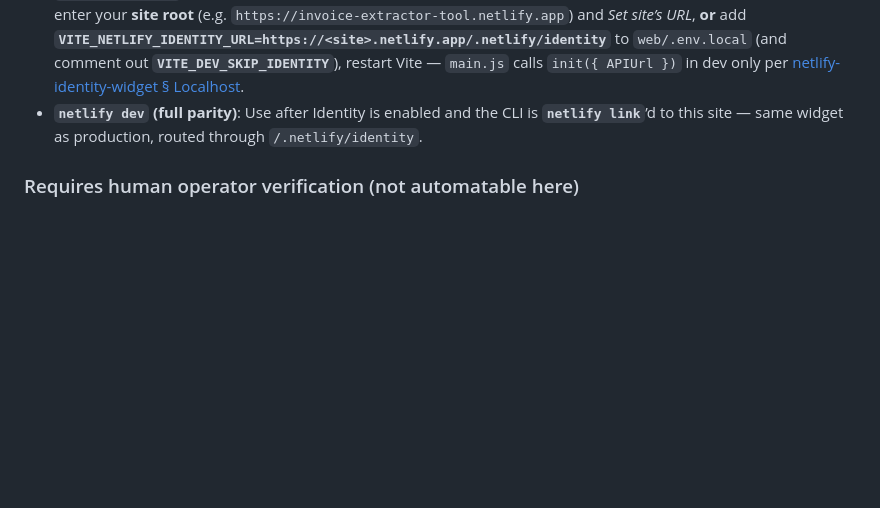
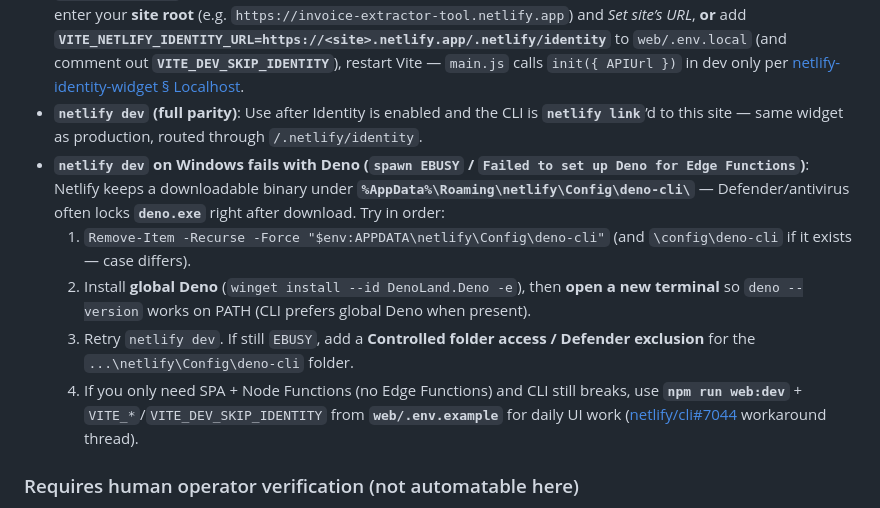
Before and after one commit to duruonanni/invoice_extractor_tool, a Markdown page: SESSION_HANDOFF.md, the part around the change. Rendered like a GitHub page; blank space fills up the shorter version.

Commit message:
docs: Windows netlify dev Deno EBUSY troubleshooting
Co-authored-by: Cursor <cursoragent@cursor.com>

```diff
--- a/SESSION_HANDOFF.md
+++ b/SESSION_HANDOFF.md
@@ -15,6 +15,11 @@
 - **`npm run web:dev` without Identity**: Copy [`web/.env.example`](./web/.env.example) to **`web/.env.local`** (already gitignored) with **`VITE_DEV_SKIP_IDENTITY=1`**, restart Vite → upload zone works without login. **`vite build`/Netlify** always sets `import.meta.env.DEV === false`, so this bypass cannot ship in production bundles from a normal CI build unless you misuse custom modes env.
 - **`npm run web:dev` WITH login** — if the widget opens **“Development Settings”** asking for your Netlify site URL: enter your **site root** (e.g. `https://invoice-extractor-tool.netlify.app`) and *Set site’s URL*, **or** add **`VITE_NETLIFY_IDENTITY_URL=https://<site>.netlify.app/.netlify/identity`** to `web/.env.local` (and comment out **`VITE_DEV_SKIP_IDENTITY`**), restart Vite — `main.js` calls `init({ APIUrl })` in dev only per [netlify-identity-widget § Localhost](https://github.com/netlify/netlify-identity-widget#localhost).
 - **`netlify dev` (full parity)**: Use after Identity is enabled and the CLI is **`netlify link`**’d to this site — same widget as production, routed through `/.netlify/identity`.
+- **`netlify dev` on Windows fails with Deno (`spawn EBUSY` / `Failed to set up Deno for Edge Functions`)**: Netlify keeps a downloadable binary under **`%AppData%\Roaming\netlify\Config\deno-cli\`** — Defender/antivirus often locks **`deno.exe`** right after download. Try in order:
+  1. `Remove-Item -Recurse -Force "$env:APPDATA\netlify\Config\deno-cli"` (and `\config\deno-cli` if it exists — case differs).
+  2. Install **global Deno** (`winget install --id DenoLand.Deno -e`), then **open a new terminal** so `deno --version` works on PATH (CLI prefers global Deno when present).
+  3. Retry `netlify dev`. If still `EBUSY`, add a **Controlled folder access / Defender exclusion** for the `...\netlify\Config\deno-cli` folder.
+  4. If you only need SPA + Node Functions (no Edge Functions) and CLI still breaks, use **`npm run web:dev`** + `VITE_*`/`VITE_DEV_SKIP_IDENTITY` from **`web/.env.example`** for daily UI work ([netlify/cli#7044](https://github.com/netlify/cli/issues/7044) workaround thread).
 
 ### Requires human operator verification (not automatable here)
 1. **GitHub remote (Netlify expects a published repo for “Connect to Git”)**: On GitHub, create an **empty** repo (no README/license unless you prefer `git pull` first). Then in this folder run:
```
